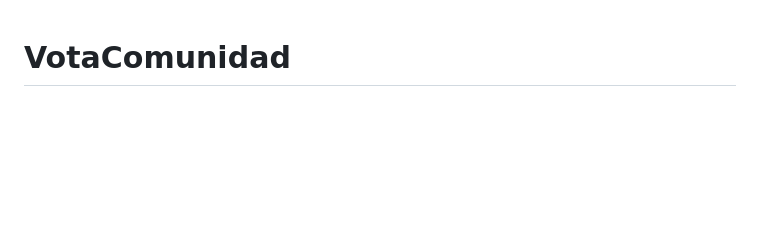
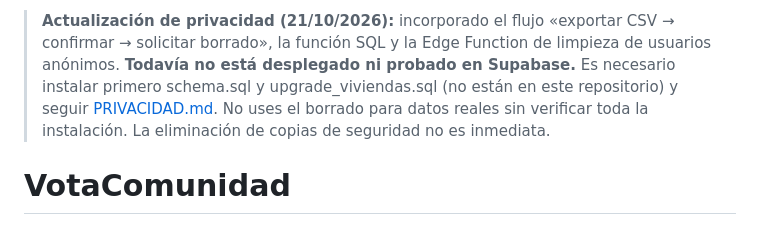
Before and after one commit to queizan/Votacomunidad, a Markdown page: README.md, the part around the change. GitHub-like rendering; blank space fills up the shorter version.

Commit message:
Document data deletion deployment and limitations

```diff
--- a/README.md
+++ b/README.md
@@ -1,3 +1,5 @@
+> **Actualización de privacidad (21/10/2026):** incorporado el flujo «exportar CSV → confirmar → solicitar borrado», la función SQL y la Edge Function de limpieza de usuarios anónimos. **Todavía no está desplegado ni probado en Supabase.** Es necesario instalar primero schema.sql y upgrade_viviendas.sql (no están en este repositorio) y seguir [PRIVACIDAD.md](PRIVACIDAD.md). No uses el borrado para datos reales sin verificar toda la instalación. La eliminación de copias de seguridad no es inmediata.
+
 # VotaComunidad
 
 Web responsive para organizar votaciones desde cualquier móvil usando **HTML + CSS + JavaScript, GitHub Pages y Supabase**. No requiere servidor propio.
```
